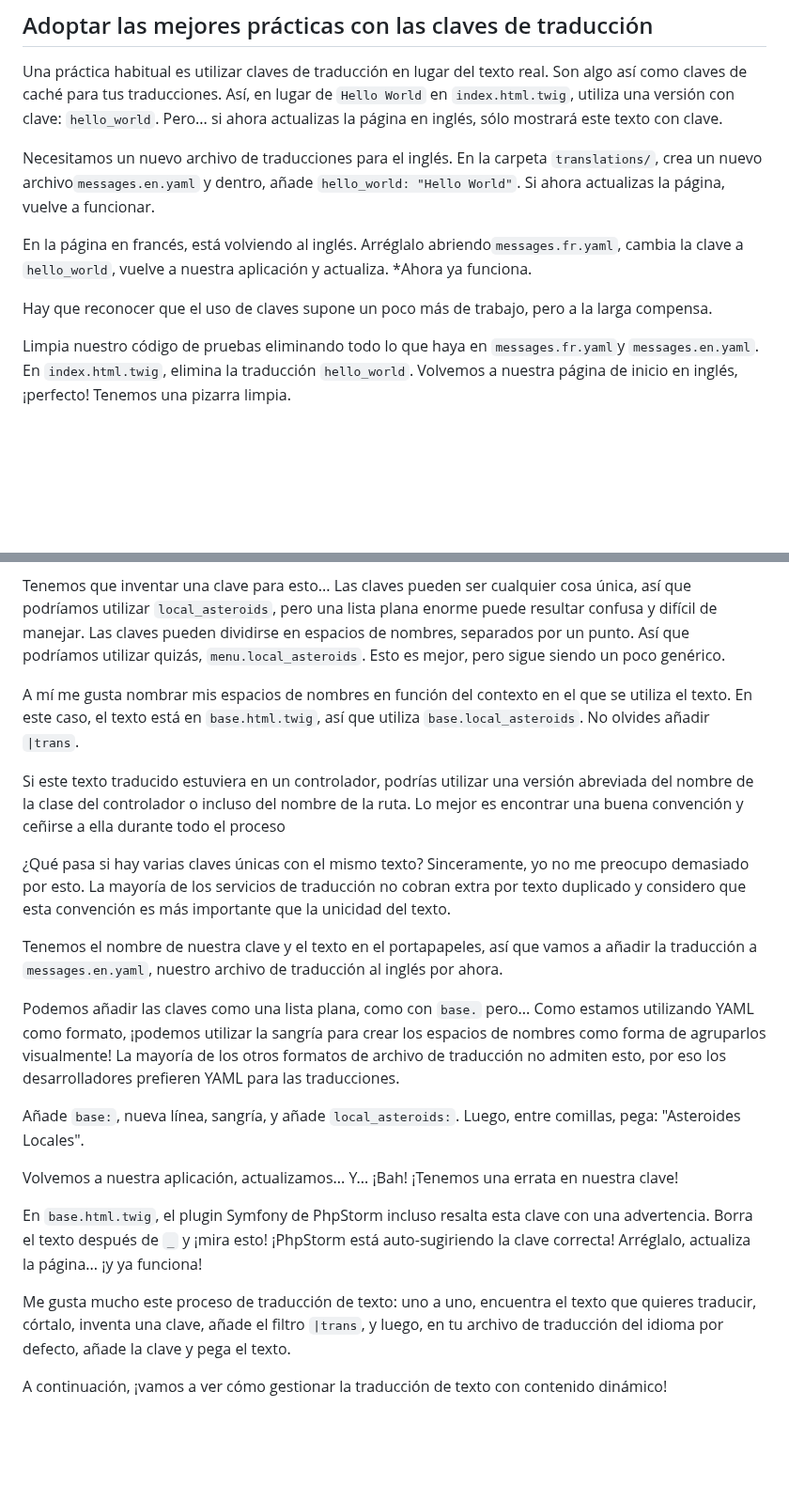
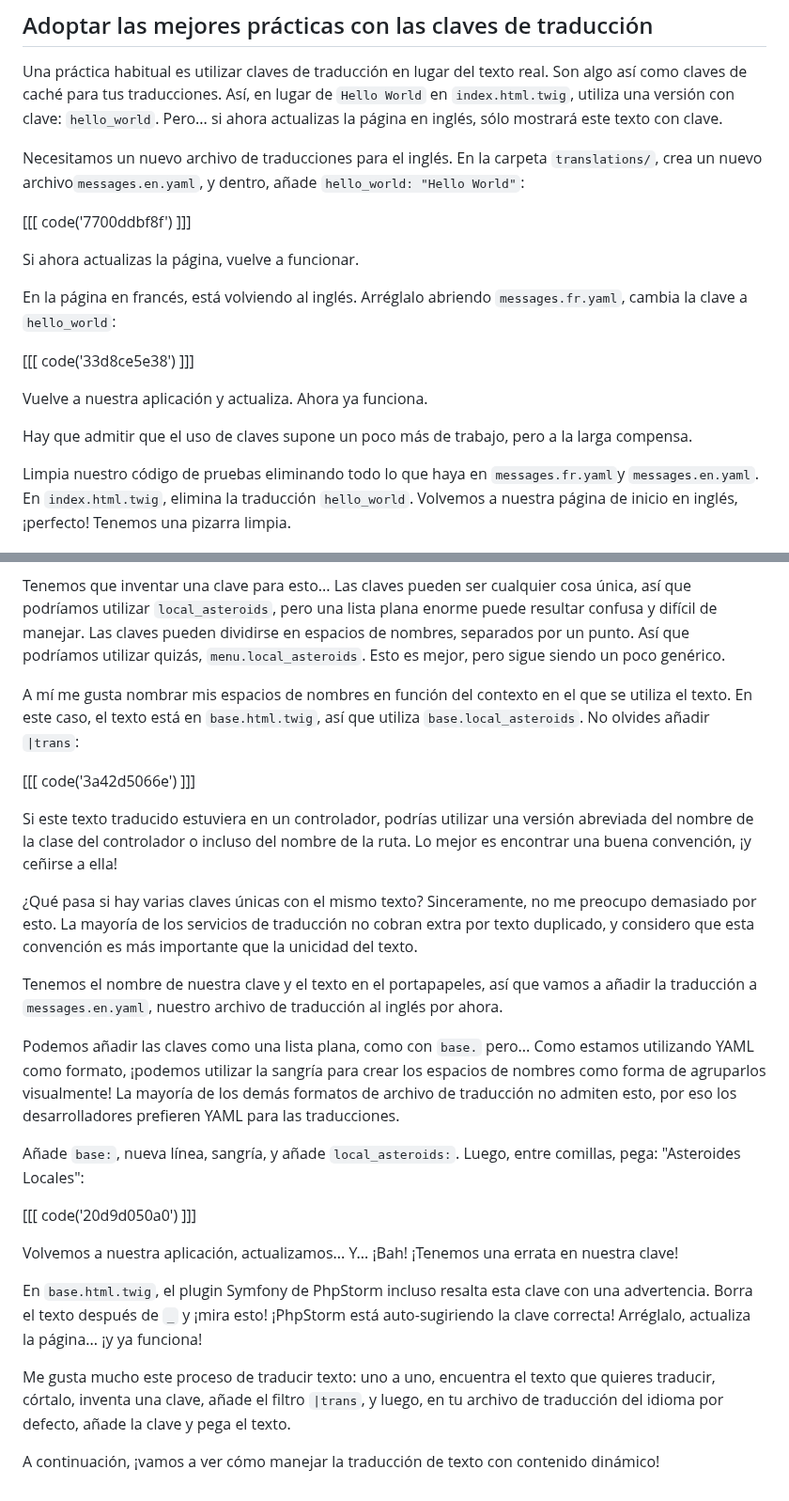
Before and after one commit to SymfonyCasts/bundle-development, a Markdown page: sfcasts/es/keys.md, 2 parts joined by grey strips. Shown at 94% size. GitHub-like rendering; blank space fills up the shorter version.

Commit message:
[skip course ci] [skip course build] Add/Update course file sfcasts/es/keys.md

```diff
--- a/sfcasts/es/keys.md
+++ b/sfcasts/es/keys.md
@@ -16,11 +20,19 @@ Por supuesto, la solución podría ser actualizar la clave en `messages.fr.yaml`
 
 Una práctica habitual es utilizar claves de traducción en lugar del texto real. Son algo así como claves de caché para tus traducciones. Así, en lugar de `Hello World` en `index.html.twig`, utiliza una versión con clave: `hello_world`. Pero... si ahora actualizas la página en inglés, sólo mostrará este texto con clave.
 
-Necesitamos un nuevo archivo de traducciones para el inglés. En la carpeta `translations/`, crea un nuevo archivo`messages.en.yaml` y dentro, añade `hello_world: "Hello World"`. Si ahora actualizas la página, vuelve a funcionar.
+Necesitamos un nuevo archivo de traducciones para el inglés. En la carpeta `translations/`, crea un nuevo archivo`messages.en.yaml`, y dentro, añade `hello_world: "Hello World"`:
 
-En la página en francés, está volviendo al inglés. Arréglalo abriendo`messages.fr.yaml`, cambia la clave a `hello_world`, vuelve a nuestra aplicación y actualiza. *Ahora ya funciona.
+[[[ code('7700ddbf8f') ]]]
 
-Hay que reconocer que el uso de claves supone un poco más de trabajo, pero a la larga compensa.
+Si ahora actualizas la página, vuelve a funcionar.
+
+En la página en francés, está volviendo al inglés. Arréglalo abriendo `messages.fr.yaml`, cambia la clave a `hello_world`:
+
+[[[ code('33d8ce5e38') ]]]
+
+Vuelve a nuestra aplicación y actualiza. Ahora ya funciona.
+
+Hay que admitir que el uso de claves supone un poco más de trabajo, pero a la larga compensa.
 
 Limpia nuestro código de pruebas eliminando todo lo que haya en `messages.fr.yaml`y `messages.en.yaml`. En `index.html.twig`, elimina la traducción `hello_world`. Volvemos a nuestra página de inicio en inglés, ¡perfecto! Tenemos una pizarra limpia.
 
@@ -32,22 +44,26 @@ Empieza por "Asteroides Locales". En `base.html.twig`, busca el elemento del men
 
 Tenemos que inventar una clave para esto... Las claves pueden ser cualquier cosa única, así que podríamos utilizar `local_asteroids`, pero una lista plana enorme puede resultar confusa y difícil de manejar. Las claves pueden dividirse en espacios de nombres, separados por un punto. Así que podríamos utilizar quizás, `menu.local_asteroids`. Esto es mejor, pero sigue siendo un poco genérico.
 
-A mí me gusta nombrar mis espacios de nombres en función del contexto en el que se utiliza el texto. En este caso, el texto está en `base.html.twig`, así que utiliza `base.local_asteroids`. No olvides añadir `|trans`.
+A mí me gusta nombrar mis espacios de nombres en función del contexto en el que se utiliza el texto. En este caso, el texto está en `base.html.twig`, así que utiliza `base.local_asteroids`. No olvides añadir `|trans`:
 
-Si este texto traducido estuviera en un controlador, podrías utilizar una versión abreviada del nombre de la clase del controlador o incluso del nombre de la ruta. Lo mejor es encontrar una buena convención y ceñirse a ella durante todo el proceso
+[[[ code('3a42d5066e') ]]]
 
-¿Qué pasa si hay varias claves únicas con el mismo texto? Sinceramente, yo no me preocupo demasiado por esto. La mayoría de los servicios de traducción no cobran extra por texto duplicado y considero que esta convención es más importante que la unicidad del texto.
+Si este texto traducido estuviera en un controlador, podrías utilizar una versión abreviada del nombre de la clase del controlador o incluso del nombre de la ruta. Lo mejor es encontrar una buena convención, ¡y ceñirse a ella!
+
+¿Qué pasa si hay varias claves únicas con el mismo texto? Sinceramente, no me preocupo demasiado por esto. La mayoría de los servicios de traducción no cobran extra por texto duplicado, y considero que esta convención es más importante que la unicidad del texto.
 
 Tenemos el nombre de nuestra clave y el texto en el portapapeles, así que vamos a añadir la traducción a `messages.en.yaml`, nuestro archivo de traducción al inglés por ahora.
 
-Podemos añadir las claves como una lista plana, como con `base.` pero... Como estamos utilizando YAML como formato, ¡podemos utilizar la sangría para crear los espacios de nombres como forma de agruparlos visualmente! La mayoría de los otros formatos de archivo de traducción no admiten esto, por eso los desarrolladores prefieren YAML para las traducciones.
+Podemos añadir las claves como una lista plana, como con `base.` pero... Como estamos utilizando YAML como formato, ¡podemos utilizar la sangría para crear los espacios de nombres como forma de agruparlos visualmente! La mayoría de los demás formatos de archivo de traducción no admiten esto, por eso los desarrolladores prefieren YAML para las traducciones.
 
-Añade `base:`, nueva línea, sangría, y añade `local_asteroids:`. Luego, entre comillas, pega: "Asteroides Locales".
+Añade `base:`, nueva línea, sangría, y añade `local_asteroids:`. Luego, entre comillas, pega: "Asteroides Locales":
+
+[[[ code('20d9d050a0') ]]]
 
 Volvemos a nuestra aplicación, actualizamos... Y... ¡Bah! ¡Tenemos una errata en nuestra clave!
 
 En `base.html.twig`, el plugin Symfony de PhpStorm incluso resalta esta clave con una advertencia. Borra el texto después de `_` y ¡mira esto! ¡PhpStorm está auto-sugiriendo la clave correcta! Arréglalo, actualiza la página... ¡y ya funciona!
 
-Me gusta mucho este proceso de traducción de texto: uno a uno, encuentra el texto que quieres traducir, córtalo, inventa una clave, añade el filtro `|trans`, y luego, en tu archivo de traducción del idioma por defecto, añade la clave y pega el texto.
+Me gusta mucho este proceso de traducir texto: uno a uno, encuentra el texto que quieres traducir, córtalo, inventa una clave, añade el filtro `|trans`, y luego, en tu archivo de traducción del idioma por defecto, añade la clave y pega el texto.
 
-A continuación, ¡vamos a ver cómo gestionar la traducción de texto con contenido dinámico!
+A continuación, ¡vamos a ver cómo manejar la traducción de texto con contenido dinámico!
```
Also changed, not shown: other parts of sfcasts/es/keys.md (+7 -3 lines).
